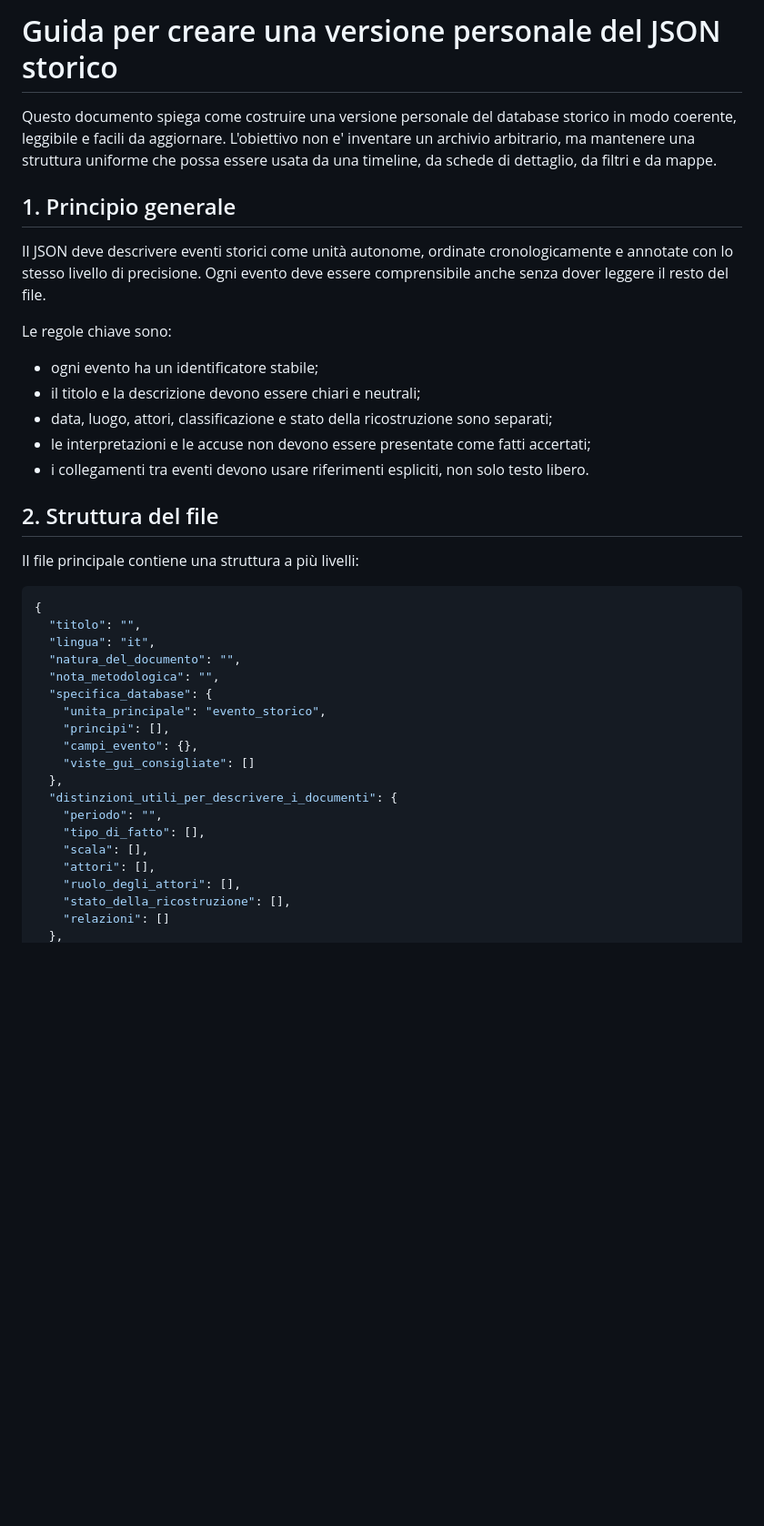
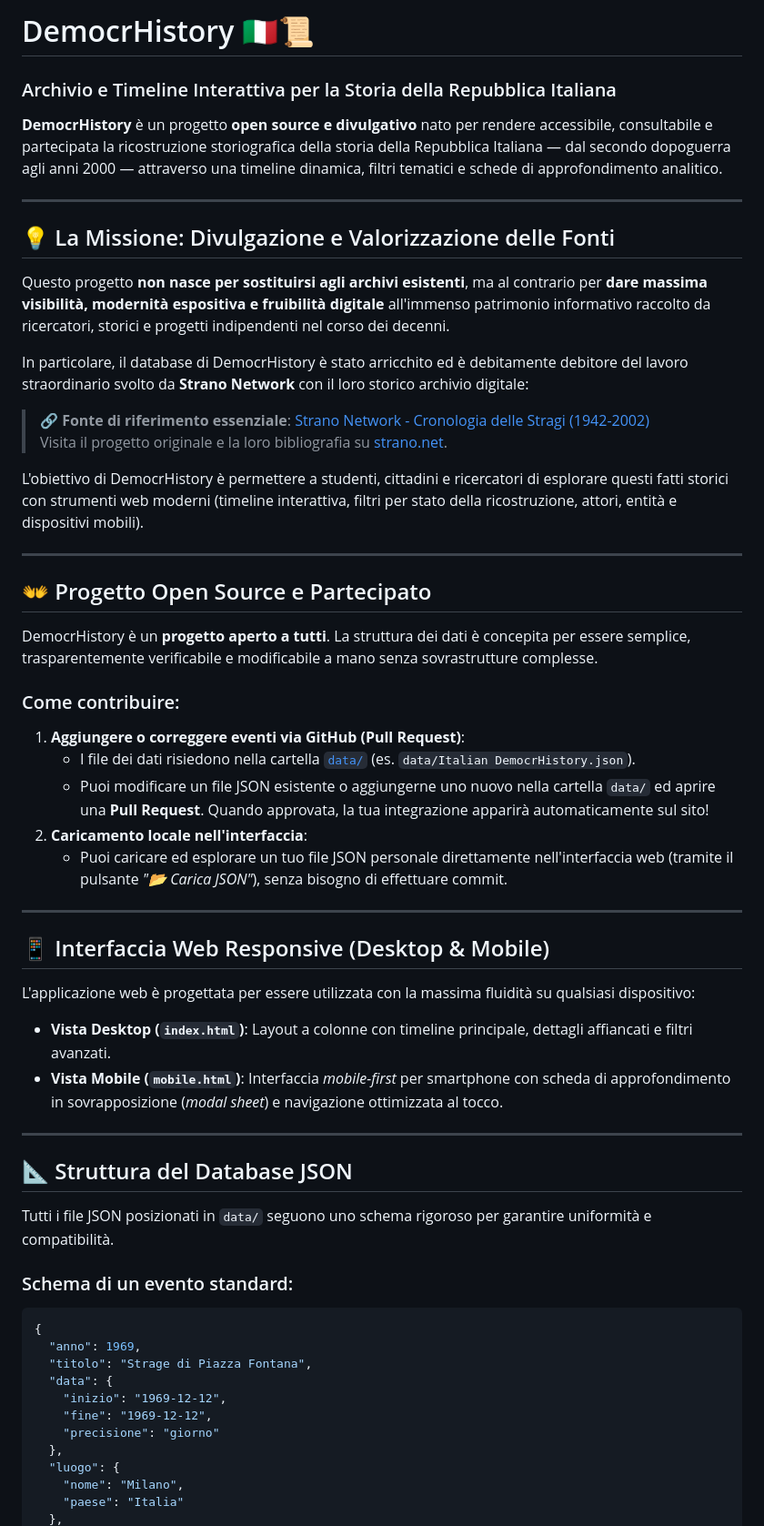
Before and after one commit to Jasssbo/DemocrHistory, a Markdown page: README.md, the part around one of its changes. Shown at 91% size. Rendered like a GitHub page; blank space fills up the shorter version.

````diff
--- a/README.md
+++ b/README.md
@@ -1,41 +1,61 @@
-# Guida per creare una versione personale del JSON storico
+# DemocrHistory 🇮🇹📜
+### Archivio e Timeline Interattiva per la Storia della Repubblica Italiana
 
-Questo documento spiega come costruire una versione personale del database storico in modo coerente, leggibile e facili da aggiornare. L'obiettivo non e' inventare un archivio arbitrario, ma mantenere una struttura uniforme che possa essere usata da una timeline, da schede di dettaglio, da filtri e da mappe.
+**DemocrHistory** è un progetto **open source e divulgativo** nato per rendere accessibile, consultabile e partecipata la ricostruzione storiografica della storia della Repubblica Italiana — dal secondo dopoguerra agli anni 2000 — attraverso una timeline dinamica, filtri tematici e schede di approfondimento analitico.
 
-## 1. Principio generale
+---
 
-Il JSON deve descrivere eventi storici come unità autonome, ordinate cronologicamente e annotate con lo stesso livello di precisione. Ogni evento deve essere comprensibile anche senza dover leggere il resto del file.
+## 💡 La Missione: Divulgazione e Valorizzazione delle Fonti
 
-Le regole chiave sono:
+Questo progetto **non nasce per sostituirsi agli archivi esistenti**, ma al contrario per **dare massima visibilità, modernità espositiva e fruibilità digitale** all'immenso patrimonio informativo raccolto da ricercatori, storici e progetti indipendenti nel corso dei decenni.
 
-- ogni evento ha un identificatore stabile;
-- il titolo e la descrizione devono essere chiari e neutrali;
-- data, luogo, attori, classificazione e stato della ricostruzione sono separati;
-- le interpretazioni e le accuse non devono essere presentate come fatti accertati;
-- i collegamenti tra eventi devono usare riferimenti espliciti, non solo testo libero.
+In particolare, il database di DemocrHistory è stato arricchito ed è debitamente debitore del lavoro straordinario svolto da **Strano Network** con il loro storico archivio digitale:
 
-## 2. Struttura del file
+> 🔗 **Fonte di riferimento essenziale**: [Strano Network - Cronologia delle Stragi (1942-2002)](https://www.strano.net/stragi/stragi/crono/indcro.htm)
+> Visita il progetto originale e la loro bibliografia su [strano.net](https://www.strano.net/).
 
-Il file principale contiene una struttura a più livelli:
+L'obiettivo di DemocrHistory è permettere a studenti, cittadini e ricercatori di esplorare questi fatti storici con strumenti web moderni (timeline interattiva, filtri per stato della ricostruzione, attori, entità e dispositivi mobili).
+
+---
+
+## 👐 Progetto Open Source e Partecipato
+
+DemocrHistory è un **progetto aperto a tutti**. La struttura dei dati è concepita per essere semplice, trasparentemente verificabile e modificabile a mano senza sovrastrutture complesse.
+
+### Come contribuire:
+
+1. **Aggiungere o correggere eventi via GitHub (Pull Request)**:
+   - I file dei dati risiedono nella cartella [`data/`](file:///home/mintmzu/MyRepos/DemocrHistory/data/) (es. `data/Italian DemocrHistory.json`).
+   - Puoi modificare un file JSON esistente o aggiungerne uno nuovo nella cartella `data/` ed aprire una **Pull Request**. Quando approvata, la tua integrazione apparirà automaticamente sul sito!
+2. **Caricamento locale nell'interfaccia**:
+   - Puoi caricare ed esplorare un tuo file JSON personale direttamente nell'interfaccia web (tramite il pulsante *"📂 Carica JSON"*), senza bisogno di effettuare commit.
+
+---
+
+## 📱 Interfaccia Web Responsive (Desktop & Mobile)
+
+L'applicazione web è progettata per essere utilizzata con la massima fluidità su qualsiasi dispositivo:
+- **Vista Desktop (`index.html`)**: Layout a colonne con timeline principale, dettagli affiancati e filtri avanzati.
+- **Vista Mobile (`mobile.html`)**: Interfaccia *mobile-first* per smartphone con scheda di approfondimento in sovrapposizione (*modal sheet*) e navigazione ottimizzata al tocco.
+
+---
+
+## 📐 Struttura del Database JSON
+
+Tutti i file JSON posizionati in `data/` seguono uno schema rigoroso per garantire uniformità e compatibilità.
+
+### Schema di un evento standard:
 
 ```json
 {
-  "titolo": "",
-  "lingua": "it",
-  "natura_del_documento": "",
-  "nota_metodologica": "",
-  "specifica_database": {
-    "unita_principale": "evento_storico",
-    "principi": [],
-    "campi_evento": {},
-    "viste_gui_consigliate": []
+  "anno": 1969,
+  "titolo": "Strage di Piazza Fontana",
+  "data": {
+    "inizio": "1969-12-12",
+    "fine": "1969-12-12",
+    "precisione": "giorno"
   },
-  "distinzioni_utili_per_descrivere_i_documenti": {
-    "periodo": "",
-    "tipo_di_fatto": [],
-    "scala": [],
-    "attori": [],
-    "ruolo_degli_attori": [],
-    "stato_della_ricostruzione": [],
-    "relazioni": []
+  "luogo": {
+    "nome": "Milano",
+    "paese": "Italia"
   },
````
Also changed, not shown: other parts of README.md (+44 -255 lines).
